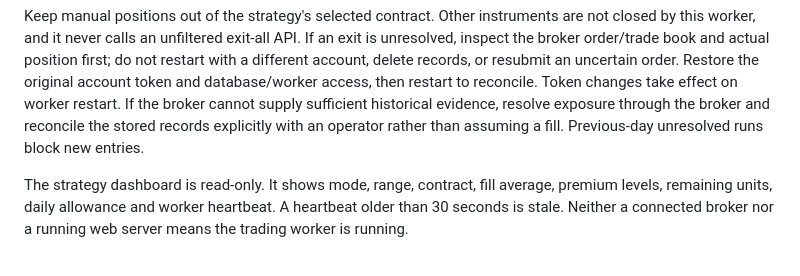
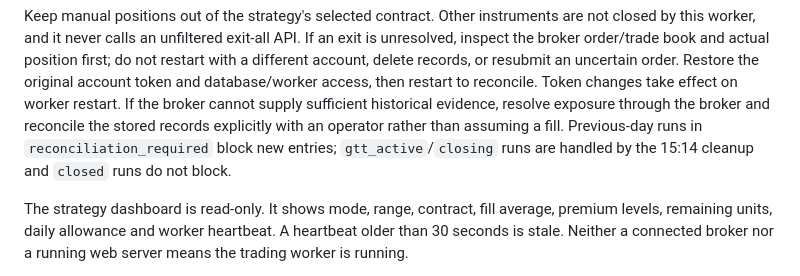
Before and after one commit to TheAmritpal/algo-orb, a Markdown page: README.md, the part around one of its changes. GitHub-like rendering.

```diff
--- a/README.md
+++ b/README.md
@@ -452,7 +444,9 @@ uncertain order. Restore the original account token and database/worker access,
 then restart to reconcile. Token changes take effect on worker restart. If the
 broker cannot supply sufficient historical evidence, resolve exposure through
 the broker and reconcile the stored records explicitly with an operator rather
-than assuming a fill. Previous-day unresolved runs block new entries.
+than assuming a fill. Previous-day runs in `reconciliation_required` block new
+entries; `gtt_active`/`closing` runs are handled by the 15:14 cleanup and
+`closed` runs do not block.
 
 The strategy dashboard is read-only. It shows mode, range, contract, fill average, premium
 levels, remaining units, daily allowance and worker heartbeat. A heartbeat older
```
Also changed, not shown: other parts of README.md (+53 -56 lines), deploy/README.md (+34 -0 lines).
